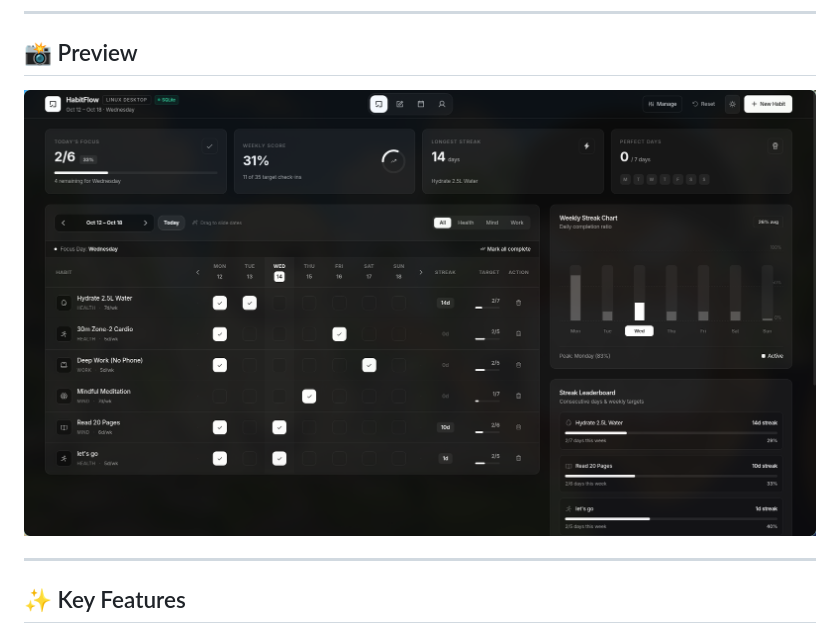
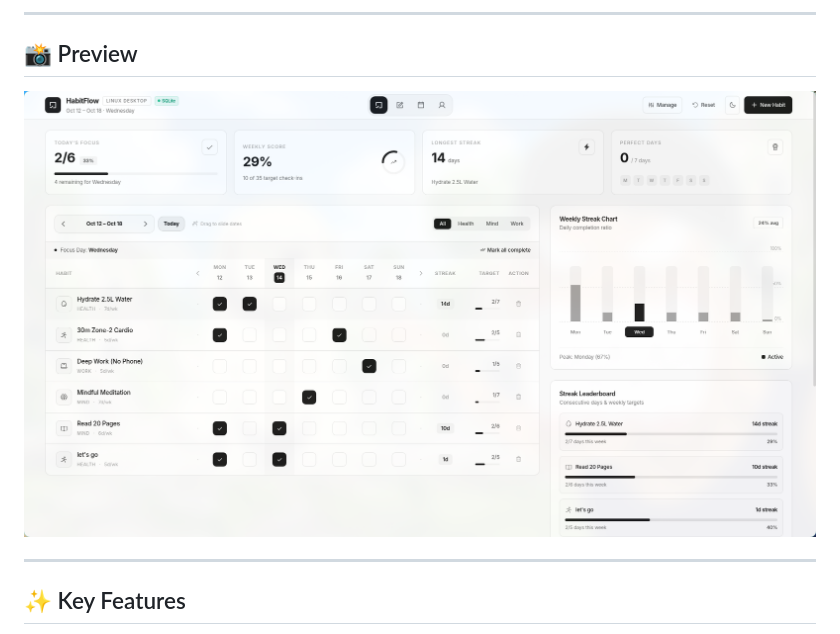
Before and after one commit to jasmin1727/habitflow, a Markdown page: README.md, the part around the change. Drawn GitHub-style; pictures changed too: demo.png.

Commit message:
design: Switch website to light theme single-screen layout with white card in front & update README preview

```diff
--- a/README.md
+++ b/README.md
@@ -28,7 +28,7 @@
 ## 📸 Preview
 
 <div align="center">
-  <img src="demo.png" alt="HabitFlow Dashboard Preview" width="100%" style="border-radius: 12px; border: 1px solid rgba(128,128,128,0.2); box-shadow: 0 16px 40px rgba(0,0,0,0.25);" />
+  <img src="demo-whitemode.png" alt="HabitFlow Dashboard Preview (Light Mode)" width="100%" style="border-radius: 12px; border: 1px solid rgba(128,128,128,0.2); box-shadow: 0 16px 40px rgba(0,0,0,0.15);" />
 </div>
 
 ---
```
Also changed, not shown: website/demo.png, 1 other file.
